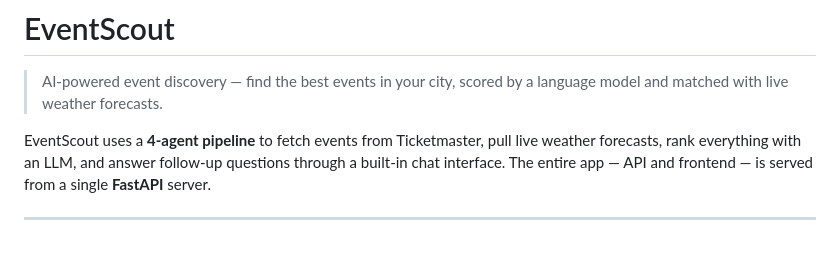
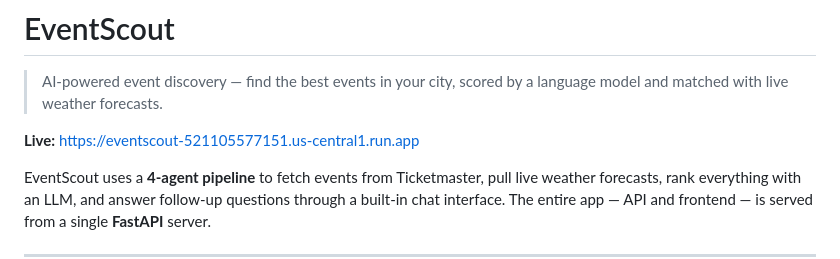
Before and after one commit to ritwiksharan/event-recommendor, a Markdown page: README.md, the part around the change. Rendered like a GitHub page; blank space fills up the shorter version.

Commit message:
Add live deployment URL to README
Co-Authored-By: Claude Sonnet 4.6 <noreply@anthropic.com>

```diff
--- a/README.md
+++ b/README.md
@@ -1,6 +1,8 @@
 # EventScout
 
 > AI-powered event discovery — find the best events in your city, scored by a language model and matched with live weather forecasts.
+
+**Live:** https://eventscout-521105577151.us-central1.run.app
 
 EventScout uses a **4-agent pipeline** to fetch events from Ticketmaster, pull live weather forecasts, rank everything with an LLM, and answer follow-up questions through a built-in chat interface. The entire app — API and frontend — is served from a single **FastAPI** server.
 
```
